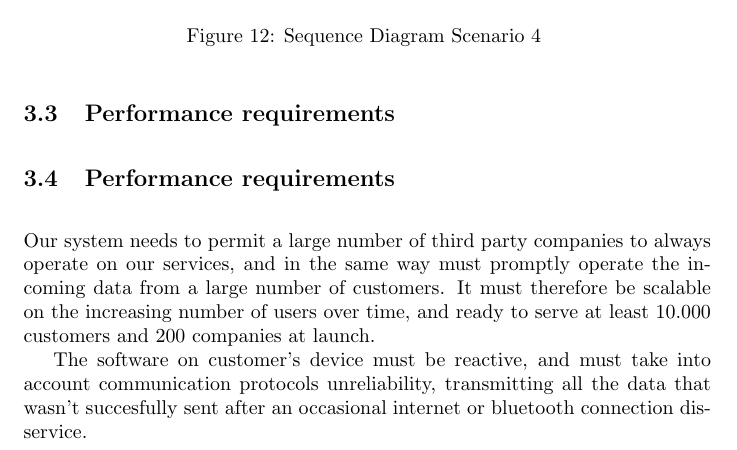
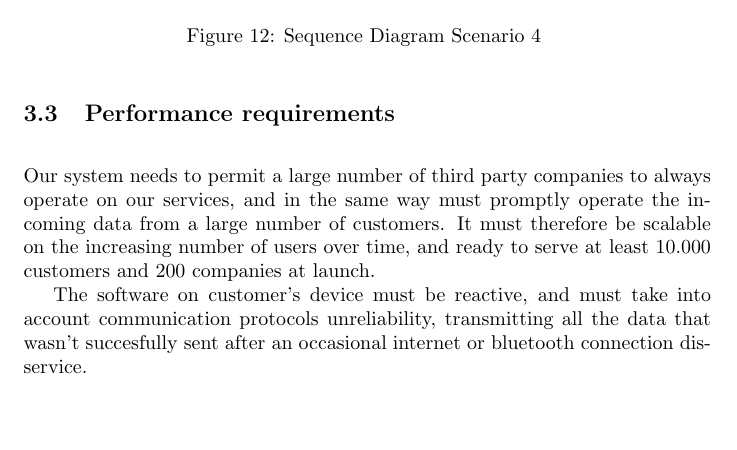
Before and after one commit to xnand/Data4Help_polimi-project, a LaTeX document (RASD/main.tex, which reads RASD/sections/specificRequirements.tex): part of page 30 of 34, cut so that both start at the same text, the shorter picture padded with empty space. Compiled offline with pdfLaTeX.

Commit message:
fix specific requirements

```diff
--- a/RASD/sections/specificRequirements.tex
+++ b/RASD/sections/specificRequirements.tex
@@ -516,8 +516,6 @@ Communication between a third party company and our system will go through HTTPS
 			\caption{Sequence Diagram Scenario 4 \label{fig:Sequence Diagram Scenario 4}}
 		\end{figure}
 
-	\subsection{Performance requirements}
-
 
 \subsection{Performance requirements}
 
```
